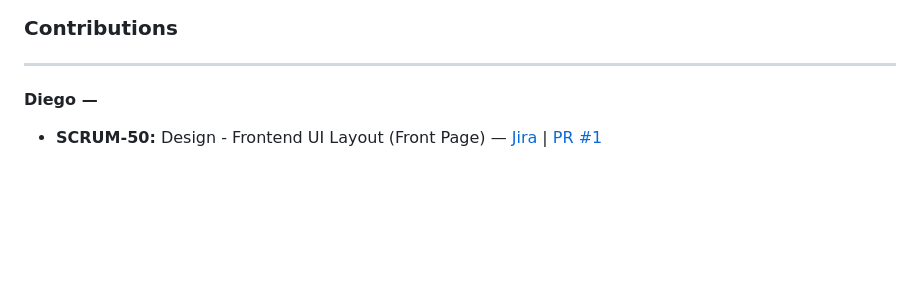
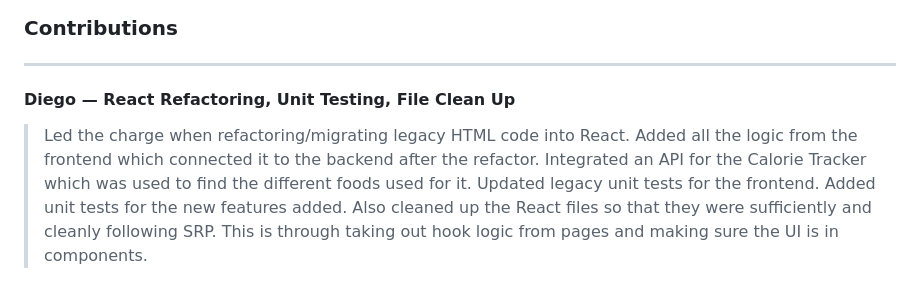
Before and after one commit to DahalAb1/healthFitness-pro, a Markdown page: README.md, the part around one of its changes. Rendered like a GitHub page; blank space fills up the shorter version.

Commit message:
Added all the tasks that Diego completed to the README

```diff
--- a/README.md
+++ b/README.md
@@ -106,7 +106,7 @@
 
 ---
 
-#### Diego —
+#### Diego — React Refactoring, Unit Testing, File Clean Up
 
-- **SCRUM-50:** Design - Frontend UI Layout (Front Page) — [Jira](https://cs3398-zabraks-s26.atlassian.net/browse/SCRUM-50) | [PR #1](https://bitbucket.org/cs3398-zabraks-s26/main_application/pull-requests/1)
+> Led the charge when refactoring/migrating legacy HTML code into React. Added all the logic from the frontend which connected it to the backend after the refactor. Integrated an API for the Calorie Tracker which was used to find the different foods used for it. Updated legacy unit tests for the frontend. Added unit tests for the new features added. Also cleaned up the React files so that they were sufficiently and cleanly following SRP. This is through taking out hook logic from pages and making sure the UI is in components.
 
```
Also changed, not shown: other parts of README.md (+12 -11 lines).
